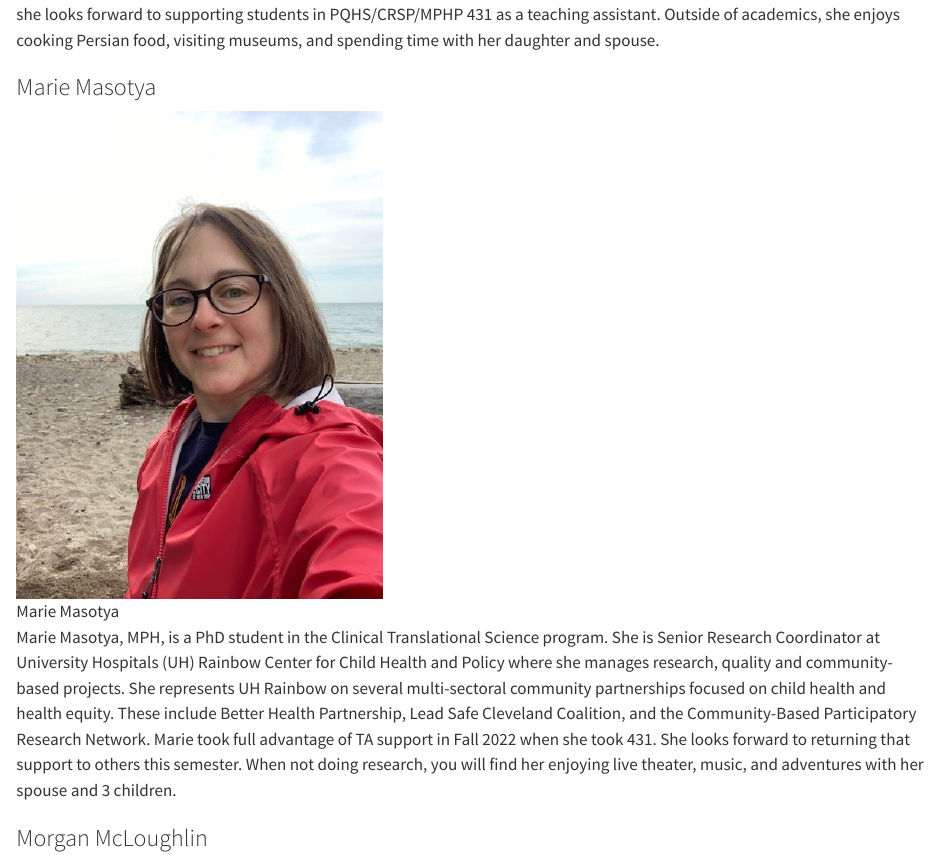
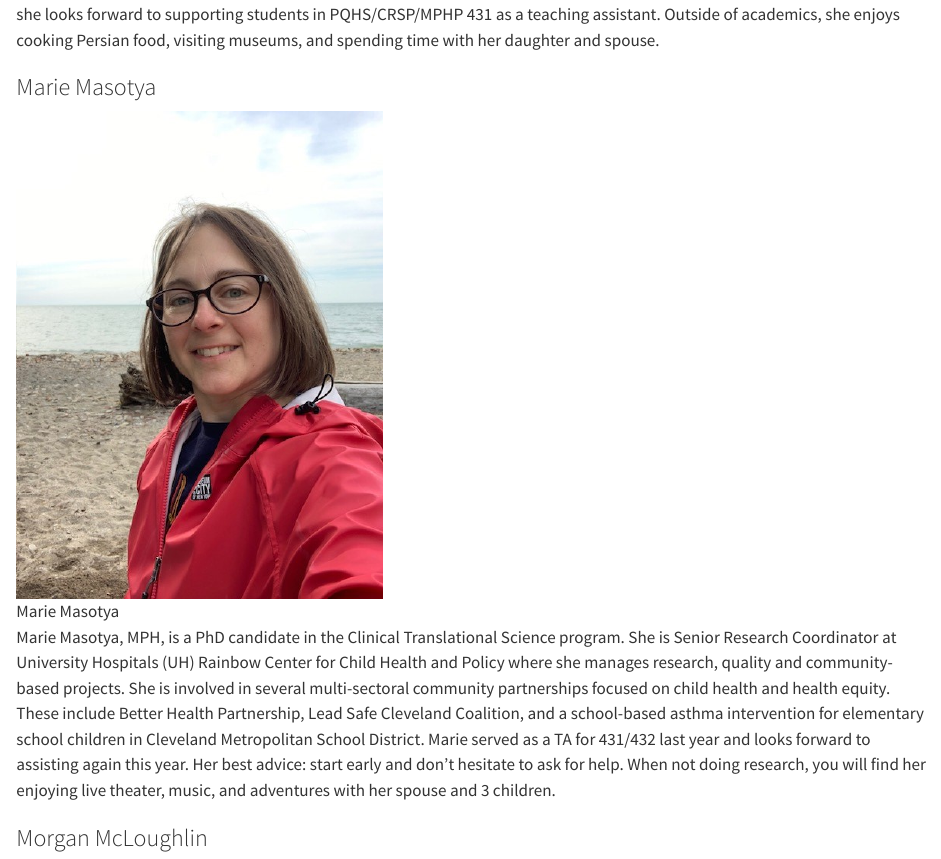
Before and after one commit to THOMASELOVE/431-syllabus-2025, a Quarto document (08_teachingassistants.qmd): the page in a window 1100 px wide, from 4200 px down. Rendered offline with R 4.5, knitr and Pandoc in place of Quarto, with nearby package versions.

Commit message:
Add TA details

```diff
--- a/08_teachingassistants.qmd
+++ b/08_teachingassistants.qmd
@@ -77,7 +77,7 @@ Clinical Translational Science at the Department of Quantitative and Population
 
 ![Marie Masotya](images/Marie_Masotya.png){width=40%}
 
-Marie Masotya, MPH, is a PhD student in the Clinical Translational Science program. She is Senior Research Coordinator at University Hospitals (UH) Rainbow Center for Child Health and Policy where she manages research, quality and community-based projects. She represents UH Rainbow on several multi-sectoral community partnerships focused on child health and health equity. These include Better Health Partnership, Lead Safe Cleveland Coalition, and the Community-Based Participatory Research Network. Marie took full advantage of TA support in Fall 2022 when she took 431. She looks forward to returning that support to others this semester. When not doing research, you will find her enjoying live theater, music, and adventures with her spouse and 3 children.
+Marie Masotya, MPH, is a PhD candidate in the Clinical Translational Science program. She is Senior Research Coordinator at University Hospitals (UH) Rainbow Center for Child Health and Policy where she manages research, quality and community-based projects. She is involved in several multi-sectoral community partnerships focused on child health and health equity. These include Better Health Partnership, Lead Safe Cleveland Coalition, and a school-based asthma intervention for elementary school children in Cleveland Metropolitan School District. Marie served as a TA for 431/432 last year and looks forward to assisting again this year. Her best advice: start early and don’t hesitate to ask for help.  When not doing research, you will find her enjoying live theater, music, and adventures with her spouse and 3 children.
 
 ### Morgan McLoughlin {#sec-morgan}
 
```
Also changed, not shown: docs/search.json, 2 other files.
